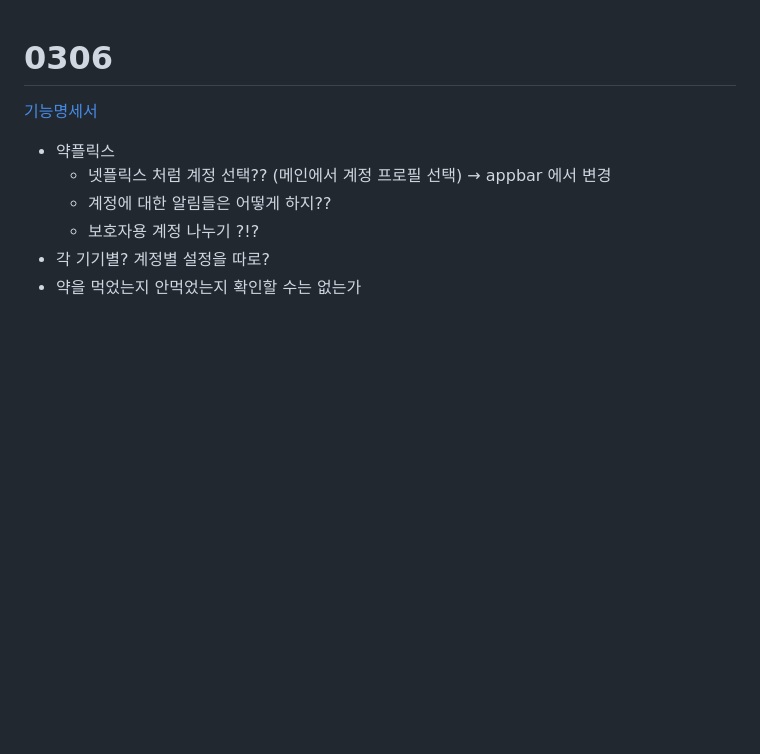
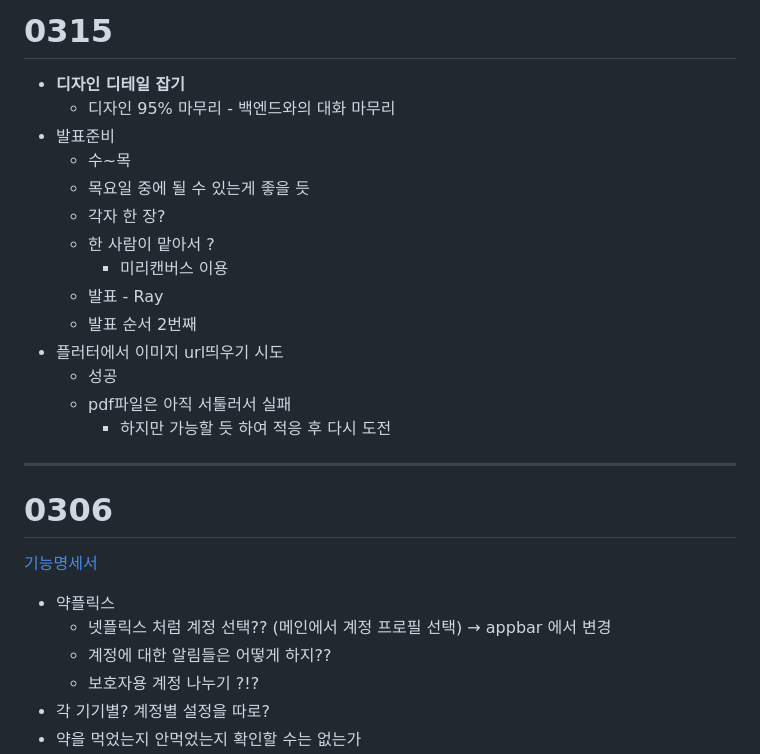
Before and after one commit to AI-FOR-ALL-I/YakChaCha, a Markdown page: teamCommit/김동준/README.md, the part around the change. Rendered like a GitHub page; blank space fills up the shorter version.

Commit message:
0315 dominic commit

```diff
--- a/teamCommit/김동준/README.md
+++ b/teamCommit/김동준/README.md
@@ -1,3 +1,21 @@
+# 0315
+- **디자인 디테일 잡기**
+    - 디자인 95% 마무리 - 백엔드와의 대화 마무리
+- 발표준비
+    - 수~목
+    - 목요일 중에 될 수 있는게 좋을 듯
+    - 각자 한 장?
+    - 한 사람이 맡아서 ?
+        - 미리캔버스 이용
+    - 발표 - Ray
+    - 발표 순서 2번째
+- 플러터에서 이미지 url띄우기 시도
+    - 성공
+    - pdf파일은 아직 서툴러서 실패
+        - 하지만 가능할 듯 하여 적응 후 다시 도전
+
+
+---
 # 0306
 [기능명세서](https://www.notion.so/af7b5a1d37b34ceda2db71a48ecce6fd)
 
```
